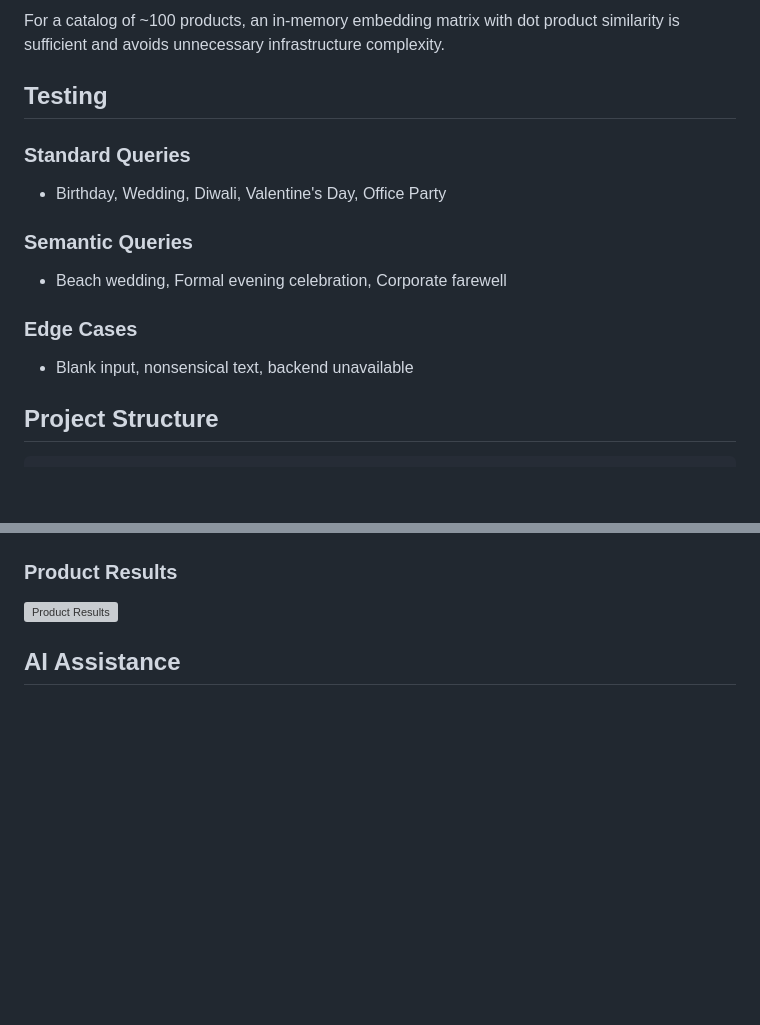
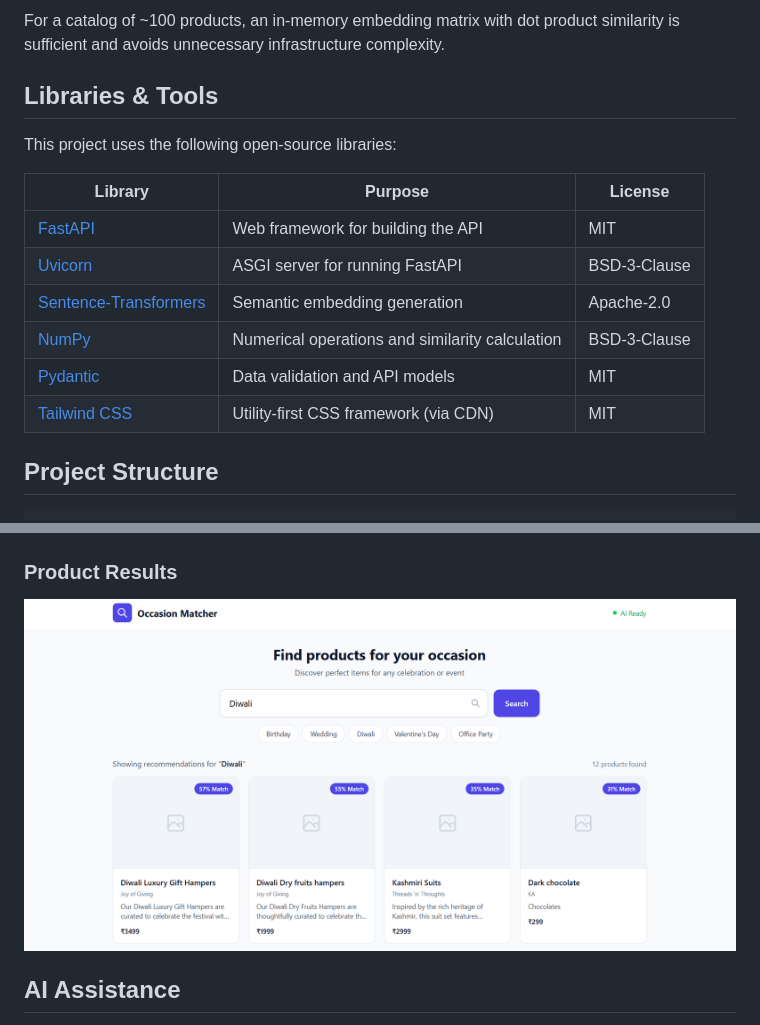
Before and after one commit to aditya345-coder/product-recommendation, a Markdown page: README.md, 2 parts joined by grey strips. Drawn GitHub-style; blank space fills up the shorter version; grey boxes are pictures that could not be loaded.

Commit message:
Updated local readme file

```diff
--- a/README.md
+++ b/README.md
@@ -162,16 +162,18 @@ The product is relevant even without containing the exact query terms. Semantic
 
 For a catalog of ~100 products, an in-memory embedding matrix with dot product similarity is sufficient and avoids unnecessary infrastructure complexity.
 
-## Testing
+## Libraries & Tools
 
-### Standard Queries
-- Birthday, Wedding, Diwali, Valentine's Day, Office Party
+This project uses the following open-source libraries:
 
-### Semantic Queries
-- Beach wedding, Formal evening celebration, Corporate farewell
-
-### Edge Cases
-- Blank input, nonsensical text, backend unavailable
+| Library | Purpose | License |
+|---------|---------|---------|
+| [FastAPI](https://fastapi.tiangolo.com/) | Web framework for building the API | MIT |
+| [Uvicorn](https://www.uvicorn.org/) | ASGI server for running FastAPI | BSD-3-Clause |
+| [Sentence-Transformers](https://www.sbert.net/) | Semantic embedding generation | Apache-2.0 |
+| [NumPy](https://numpy.org/) | Numerical operations and similarity calculation | BSD-3-Clause |
+| [Pydantic](https://docs.pydantic.dev/) | Data validation and API models | MIT |
+| [Tailwind CSS](https://tailwindcss.com/) | Utility-first CSS framework (via CDN) | MIT |
 
 ## Project Structure
 
@@ -199,7 +201,7 @@ product-recommendation/
 ### Product Results
 
 <!-- Paste screenshot here -->
-![Product Results](screenshots/product-results.png)
+![alt text](screenshots/product_result.png)
 
 ## AI Assistance
 
```
